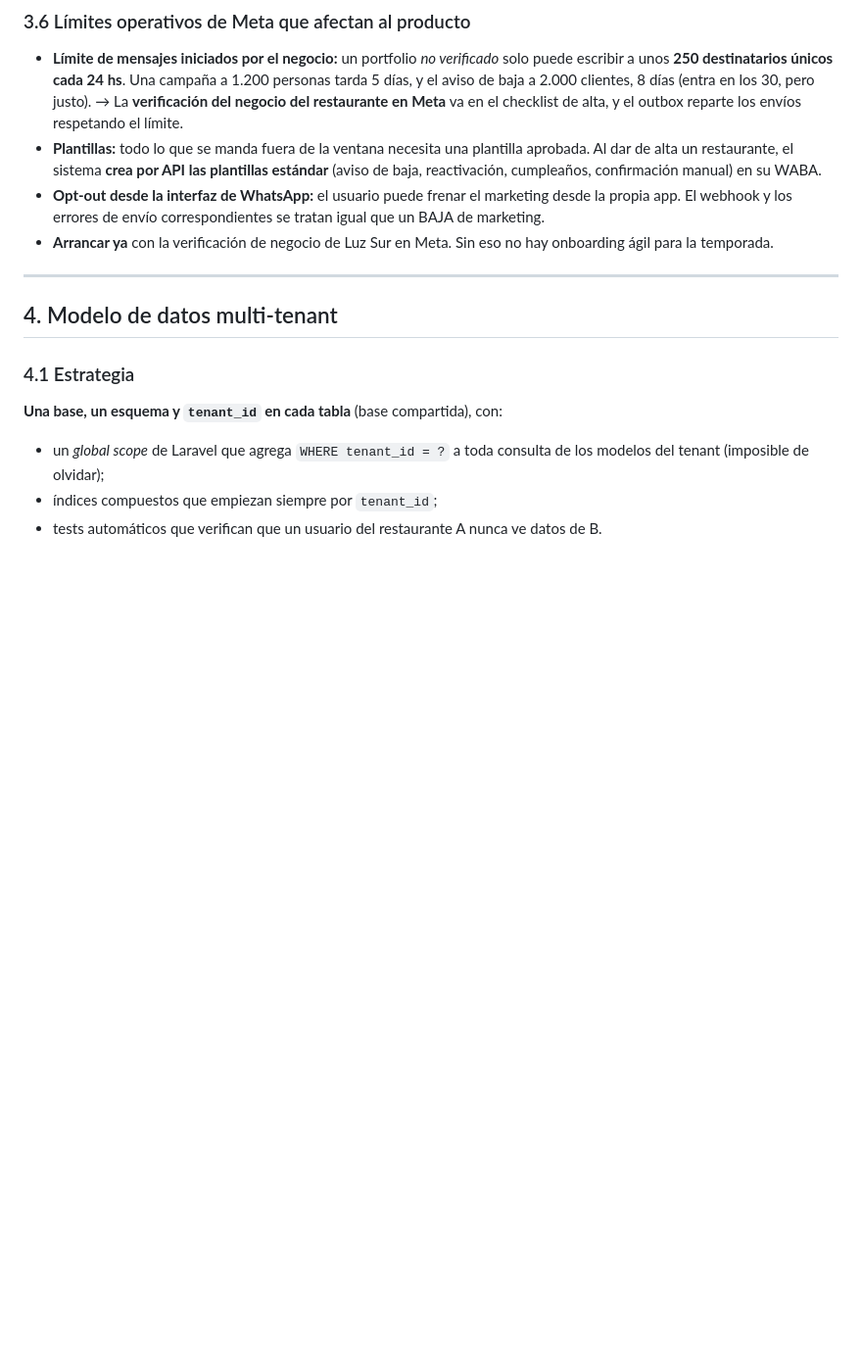
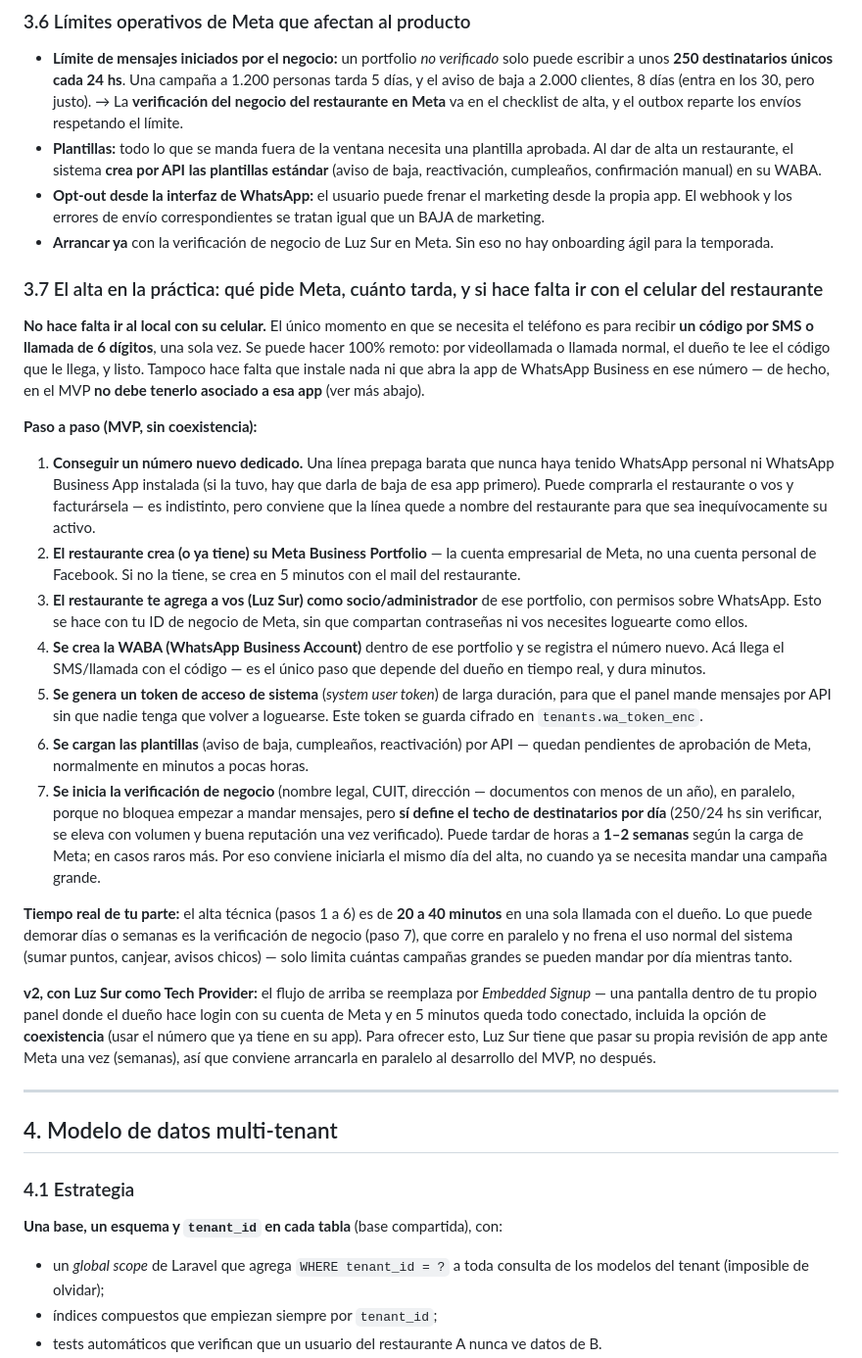
Before and after one commit to juandeltt-cell/club-, a Markdown page: docs/arquitectura-fidelizacion.md, the part around one of its changes. Shown at 98% size. Rendered like a GitHub page; blank space fills up the shorter version.

Commit message:
Document Meta/WhatsApp onboarding process and AI cost control
Co-Authored-By: Claude Sonnet 5 <noreply@anthropic.com>
Claude-Session: https://claude.ai/code/session_017yVKKcbRPT9h4xZHWHKRnu

```diff
--- a/docs/arquitectura-fidelizacion.md
+++ b/docs/arquitectura-fidelizacion.md
@@ -214,6 +214,24 @@ El QR fijo en la mesa sirve solo para **conocer el programa o recuperar la tarje
 - **Opt-out desde la interfaz de WhatsApp:** el usuario puede frenar el marketing desde la propia app. El webhook y los errores de envío correspondientes se tratan igual que un BAJA de marketing.
 - **Arrancar ya** con la verificación de negocio de Luz Sur en Meta. Sin eso no hay onboarding ágil para la temporada.
 
+### 3.7 El alta en la práctica: qué pide Meta, cuánto tarda, y si hace falta ir con el celular del restaurante
+
+**No hace falta ir al local con su celular.** El único momento en que se necesita el teléfono es para recibir **un código por SMS o llamada de 6 dígitos**, una sola vez. Se puede hacer 100% remoto: por videollamada o llamada normal, el dueño te lee el código que le llega, y listo. Tampoco hace falta que instale nada ni que abra la app de WhatsApp Business en ese número — de hecho, en el MVP **no debe tenerlo asociado a esa app** (ver más abajo).
+
+**Paso a paso (MVP, sin coexistencia):**
+
+1. **Conseguir un número nuevo dedicado.** Una línea prepaga barata que nunca haya tenido WhatsApp personal ni WhatsApp Business App instalada (si la tuvo, hay que darla de baja de esa app primero). Puede comprarla el restaurante o vos y facturársela — es indistinto, pero conviene que la línea quede a nombre del restaurante para que sea inequívocamente su activo.
+2. **El restaurante crea (o ya tiene) su Meta Business Portfolio** — la cuenta empresarial de Meta, no una cuenta personal de Facebook. Si no la tiene, se crea en 5 minutos con el mail del restaurante.
+3. **El restaurante te agrega a vos (Luz Sur) como socio/administrador** de ese portfolio, con permisos sobre WhatsApp. Esto se hace con tu ID de negocio de Meta, sin que compartan contraseñas ni vos necesites loguearte como ellos.
+4. **Se crea la WABA (WhatsApp Business Account)** dentro de ese portfolio y se registra el número nuevo. Acá llega el SMS/llamada con el código — es el único paso que depende del dueño en tiempo real, y dura minutos.
+5. **Se genera un token de acceso de sistema** (*system user token*) de larga duración, para que el panel mande mensajes por API sin que nadie tenga que volver a loguearse. Este token se guarda cifrado en `tenants.wa_token_enc`.
+6. **Se cargan las plantillas** (aviso de baja, cumpleaños, reactivación) por API — quedan pendientes de aprobación de Meta, normalmente en minutos a pocas horas.
+7. **Se inicia la verificación de negocio** (nombre legal, CUIT, dirección — documentos con menos de un año), en paralelo, porque no bloquea empezar a mandar mensajes, pero **sí define el techo de destinatarios por día** (250/24 hs sin verificar, se eleva con volumen y buena reputación una vez verificado). Puede tardar de horas a **1–2 semanas** según la carga de Meta; en casos raros más. Por eso conviene iniciarla el mismo día del alta, no cuando ya se necesita mandar una campaña grande.
+
+**Tiempo real de tu parte:** el alta técnica (pasos 1 a 6) es de **20 a 40 minutos** en una sola llamada con el dueño. Lo que puede demorar días o semanas es la verificación de negocio (paso 7), que corre en paralelo y no frena el uso normal del sistema (sumar puntos, canjear, avisos chicos) — solo limita cuántas campañas grandes se pueden mandar por día mientras tanto.
+
+**v2, con Luz Sur como Tech Provider:** el flujo de arriba se reemplaza por *Embedded Signup* — una pantalla dentro de tu propio panel donde el dueño hace login con su cuenta de Meta y en 5 minutos queda todo conectado, incluida la opción de **coexistencia** (usar el número que ya tiene en su app). Para ofrecer esto, Luz Sur tiene que pasar su propia revisión de app ante Meta una vez (semanas), así que conviene arrancarla en paralelo al desarrollo del MVP, no después.
+
 ---
 
 ## 4. Modelo de datos multi-tenant
```
Also changed, not shown: other parts of docs/arquitectura-fidelizacion.md (+8 -0 lines).
